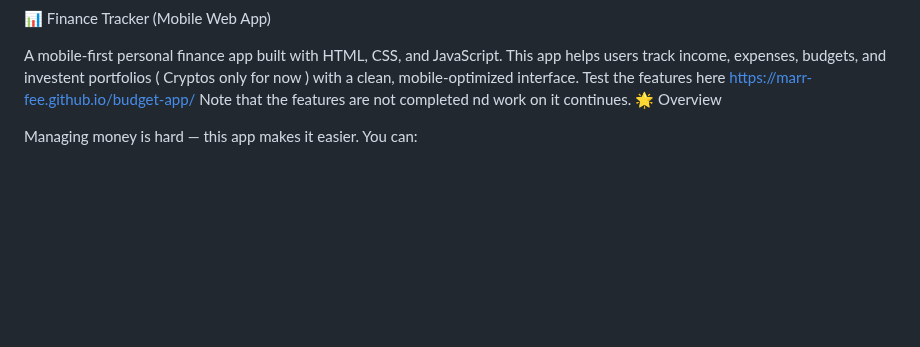
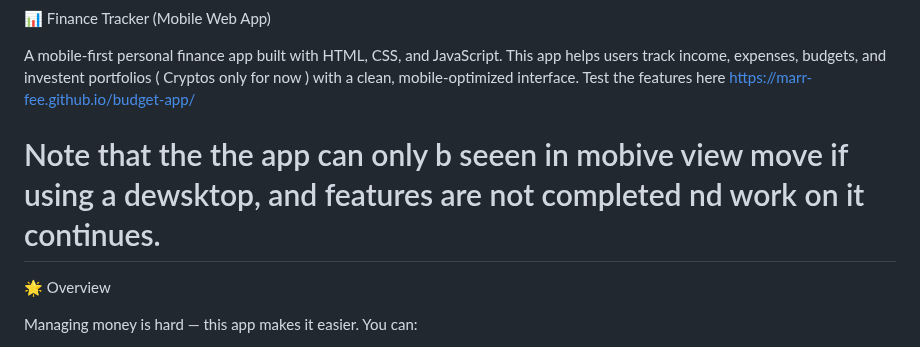
Before and after one commit to marr-fee/budget-app, a Markdown page: README.md, the part around the change. Drawn GitHub-style; blank space fills up the shorter version.

```diff
--- a/README.md
+++ b/README.md
@@ -3,7 +3,7 @@
 A mobile-first personal finance app built with HTML, CSS, and JavaScript.
 This app helps users track income, expenses, budgets, and investent portfolios ( Cryptos only for now ) with a clean, mobile-optimized interface.
 Test the features here https://marr-fee.github.io/budget-app/
-Note that the features are not completed nd work on it continues.
+# Note that the the app can only b seeen in mobive view move if using a dewsktop, and features are not completed nd work on it continues.
 🌟 Overview
 
 Managing money is hard — this app makes it easier.
```
